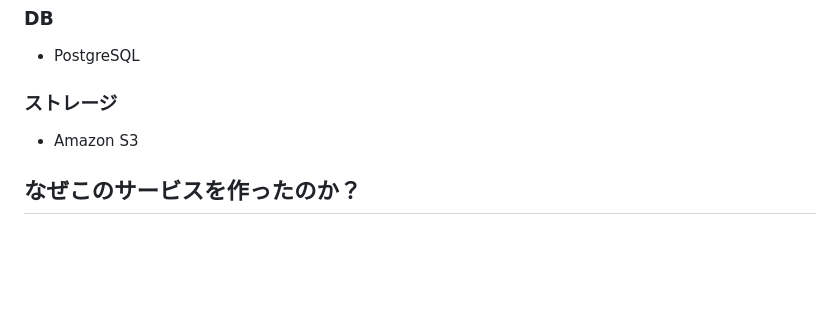
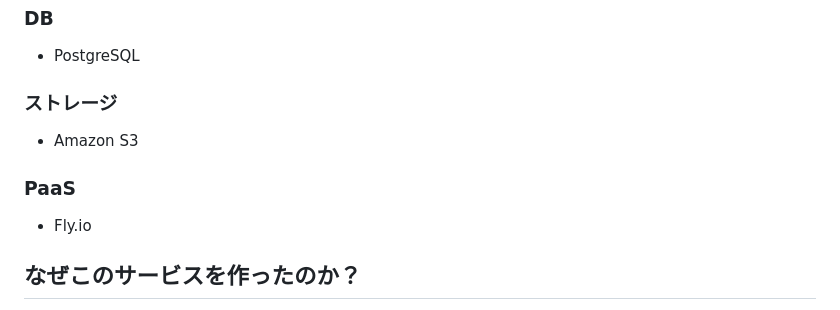
Before and after one commit to snrrrns/grunt_checker, a Markdown page: README.md, the part around the change. Drawn GitHub-style; blank space fills up the shorter version.

```diff
--- a/README.md
+++ b/README.md
@@ -54,6 +54,9 @@
 ### ストレージ
 - Amazon S3
 
+### PaaS
+- Fly.io
+
 ## なぜこのサービスを作ったのか？
 デスボイスのある音楽の魅力を、体験しながら知ってほしい為です。
 私はデスメタルなどのエクストリームな音楽が好きで、そのようなジャンルのバンドへの所属や、作曲の経験があります。
```
